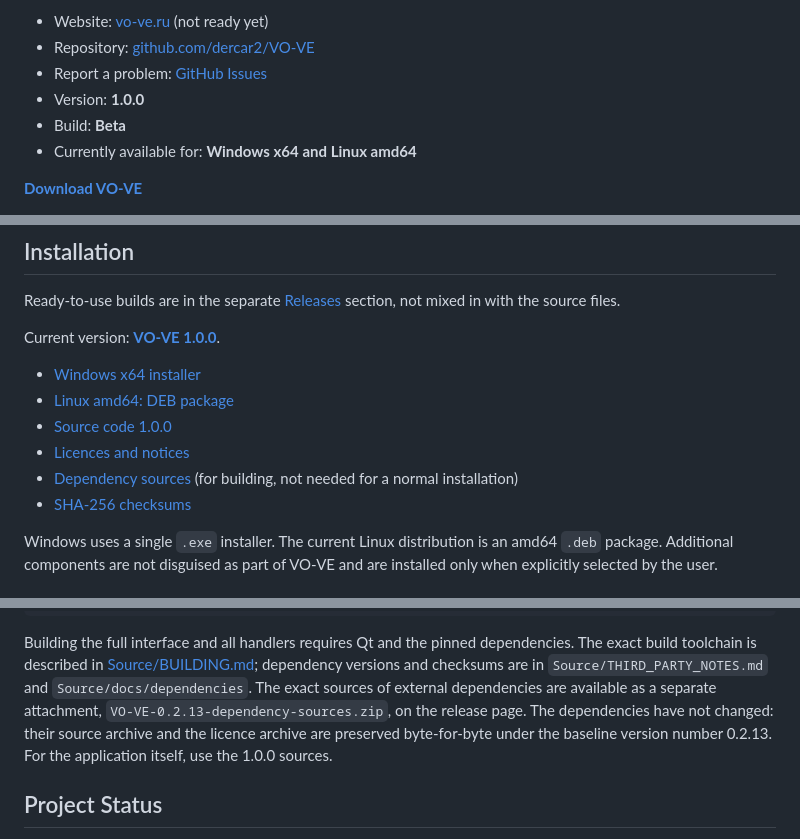
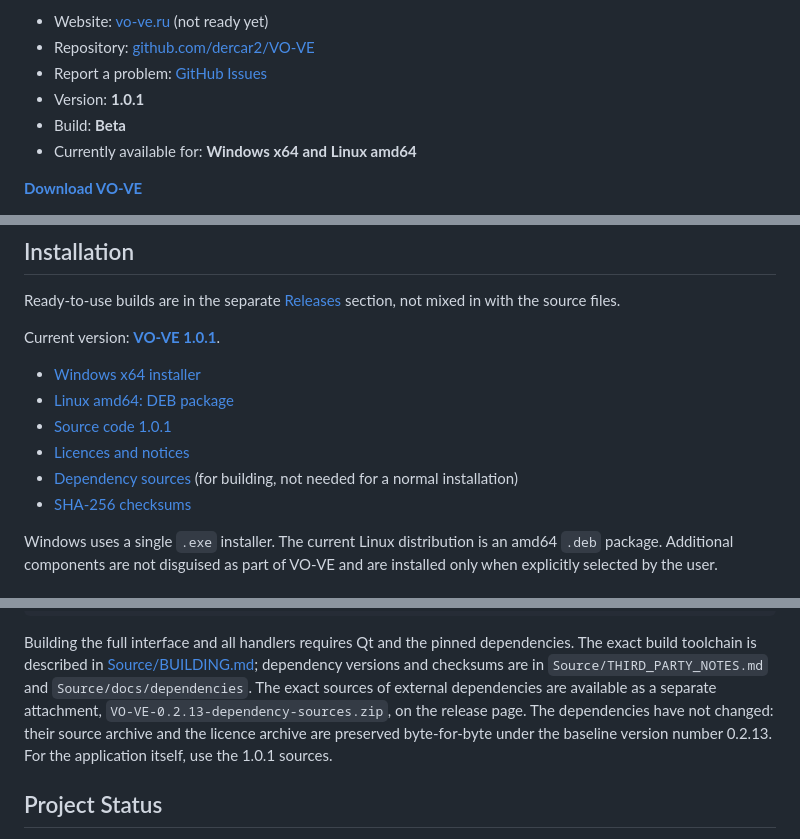
Before and after one commit to dercar2/VO-VE, a Markdown page: README.md, 3 parts joined by grey strips. Rendered like a GitHub page.

Commit message:
Update current release links to VO-VE 1.0.1

```diff
--- a/README.md
+++ b/README.md
@@ -12,7 +12,7 @@ NAS devices. It helps you quickly find the artwork you need, recognise it by its
 - Website: [vo-ve.ru](https://vo-ve.ru) (not ready yet)
 - Repository: [github.com/dercar2/VO-VE](https://github.com/dercar2/VO-VE)
 - Report a problem: [GitHub Issues](https://github.com/dercar2/VO-VE/issues)
-- Version: **1.0.0**
+- Version: **1.0.1**
 - Build: **Beta**
 - Currently available for: **Windows x64 and Linux amd64**
 
@@ -159,10 +159,10 @@ No native graphics editor is required or launched to generate previews.
 Ready-to-use builds are in the separate
 [Releases](https://github.com/dercar2/VO-VE/releases) section, not mixed in with the source files.
 
-Current version: **[VO-VE 1.0.0](https://github.com/dercar2/VO-VE/releases/tag/v1.0.0)**.
+Current version: **[VO-VE 1.0.1](https://github.com/dercar2/VO-VE/releases/tag/v1.0.1)**.
 
-- [Windows x64 installer](https://github.com/dercar2/VO-VE/releases/download/v1.0.0/VO-VE-1.0.0-windows-x64-setup.exe)
-- [Linux amd64: DEB package](https://github.com/dercar2/VO-VE/releases/download/v1.0.0/vo-ve_1.0.0_amd64.deb)
-- [Source code 1.0.0](https://github.com/dercar2/VO-VE/tree/v1.0.0/Source)
+- [Windows x64 installer](https://github.com/dercar2/VO-VE/releases/download/v1.0.1/VO-VE-1.0.1-windows-x64-setup.exe)
+- [Linux amd64: DEB package](https://github.com/dercar2/VO-VE/releases/download/v1.0.1/vo-ve_1.0.1_amd64.deb)
+- [Source code 1.0.1](https://github.com/dercar2/VO-VE/tree/v1.0.1/Source)
 - [Licences and notices](https://github.com/dercar2/VO-VE/releases/download/v0.2.16/VO-VE-0.2.13-notices.zip)
 - [Dependency sources](https://github.com/dercar2/VO-VE/releases/download/v0.2.16/VO-VE-0.2.13-dependency-sources.zip) (for building, not needed for a normal installation)
@@ -189,7 +189,7 @@ Building the full interface and all handlers requires Qt and the pinned dependen
 `Source/THIRD_PARTY_NOTES.md` and `Source/docs/dependencies`.
 The exact sources of external dependencies are available as a separate attachment,
 `VO-VE-0.2.13-dependency-sources.zip`, on the release page.
-The dependencies have not changed: their source archive and the licence archive are preserved byte-for-byte under the baseline version number 0.2.13. For the application itself, use the 1.0.0 sources.
+The dependencies have not changed: their source archive and the licence archive are preserved byte-for-byte under the baseline version number 0.2.13. For the application itself, use the 1.0.1 sources.
 
 ## Project Status
 
```
Also changed, not shown: other parts of README.md (+1 -1 lines), README.ru.md (+7 -7 lines).
